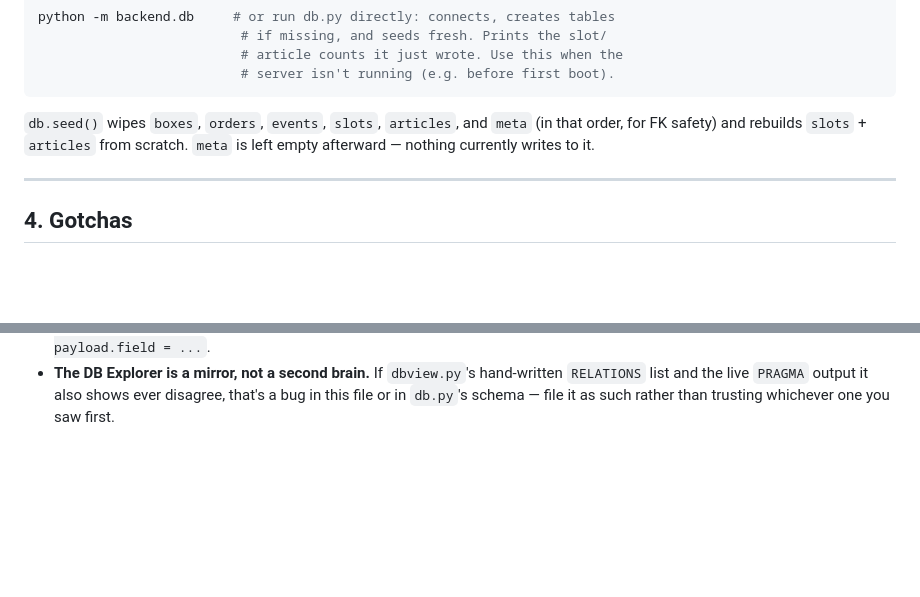
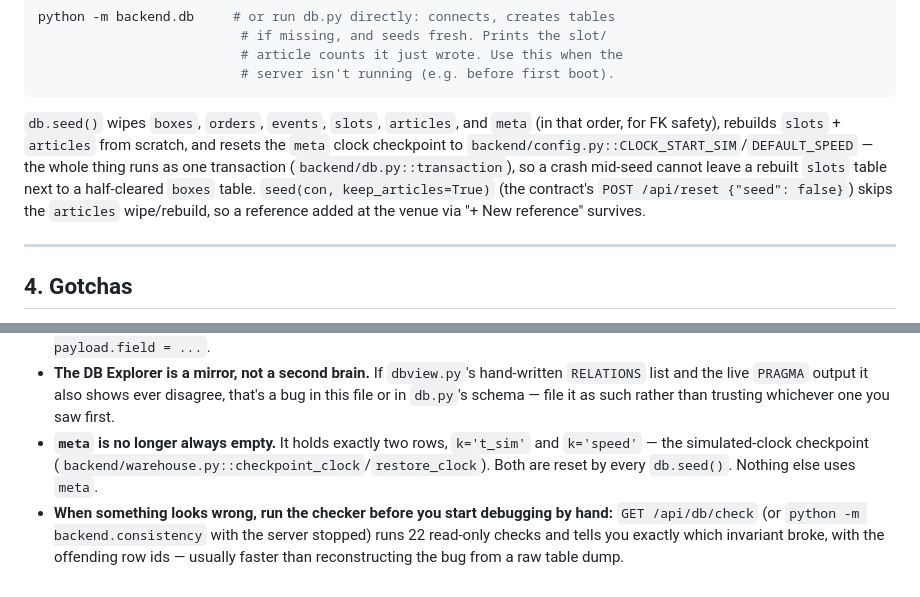
Before and after one commit to Abdelwadoud-ben-kridis/NRW-8.0, a Markdown page: docs/database-guide.md, 2 parts joined by grey strips. Rendered like a GitHub page; blank space fills up the shorter version.

````diff
--- a/docs/database-guide.md
+++ b/docs/database-guide.md
@@ -175,8 +207,14 @@ python -m backend.db     # or run db.py directly: connects, creates tables
 ```
 
 `db.seed()` wipes `boxes`, `orders`, `events`, `slots`, `articles`, and
-`meta` (in that order, for FK safety) and rebuilds `slots` + `articles` from
-scratch. `meta` is left empty afterward — nothing currently writes to it.
+`meta` (in that order, for FK safety), rebuilds `slots` + `articles` from
+scratch, and resets the `meta` clock checkpoint to
+`backend/config.py::CLOCK_START_SIM`/`DEFAULT_SPEED` — the whole thing runs
+as one transaction (`backend/db.py::transaction`), so a crash mid-seed
+cannot leave a rebuilt `slots` table next to a half-cleared `boxes` table.
+`seed(con, keep_articles=True)` (the contract's `POST /api/reset
+{"seed": false}`) skips the `articles` wipe/rebuild, so a reference added
+at the venue via "+ New reference" survives.
 
 ---
 
@@ -197,3 +235,12 @@ scratch. `meta` is left empty afterward — nothing currently writes to it.
   hand-written `RELATIONS` list and the live `PRAGMA` output it also shows
   ever disagree, that's a bug in this file or in `db.py`'s schema — file it
   as such rather than trusting whichever one you saw first.
+- **`meta` is no longer always empty.** It holds exactly two rows,
+  `k='t_sim'` and `k='speed'` — the simulated-clock checkpoint
+  (`backend/warehouse.py::checkpoint_clock`/`restore_clock`). Both are
+  reset by every `db.seed()`. Nothing else uses `meta`.
+- **When something looks wrong, run the checker before you start
+  debugging by hand:** `GET /api/db/check` (or `python -m
+  backend.consistency` with the server stopped) runs 22 read-only checks
+  and tells you exactly which invariant broke, with the offending row ids
+  — usually faster than reconstructing the bug from a raw table dump.
````
Also changed, not shown: other parts of docs/database-guide.md (+73 -41 lines).
